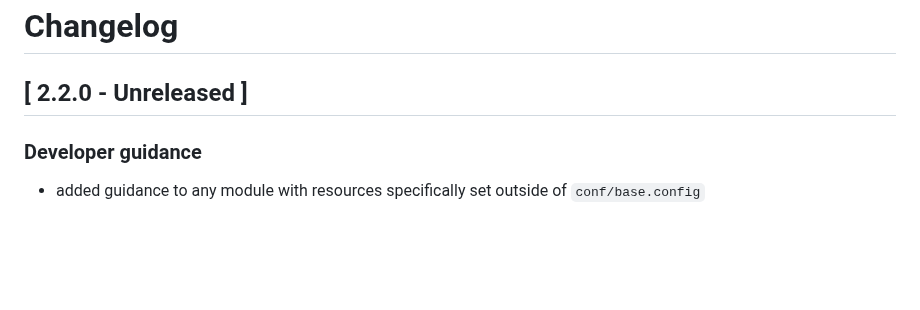
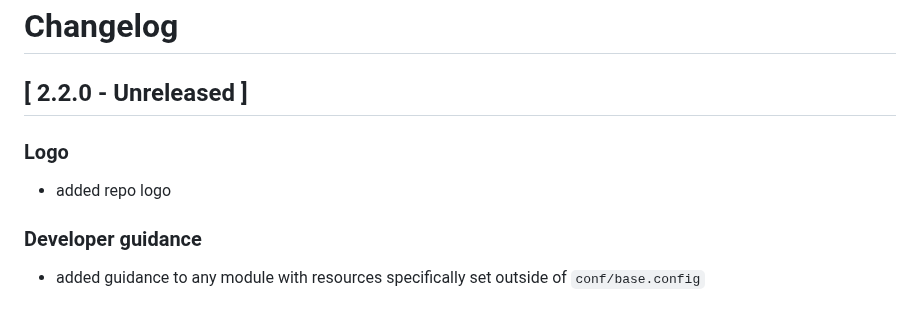
Before and after one commit to NBISweden/grave, a Markdown page: CHANGELOG.md, the part around the change. Rendered like a GitHub page; blank space fills up the shorter version.

```diff
--- a/CHANGELOG.md
+++ b/CHANGELOG.md
@@ -1,6 +1,10 @@
 # Changelog
 
 ## [ 2.2.0 - Unreleased ]
+
+### Logo
+
+- added repo logo
 
 ### Developer guidance
 
```
Also changed, not shown: README.md (+2 -2 lines).
